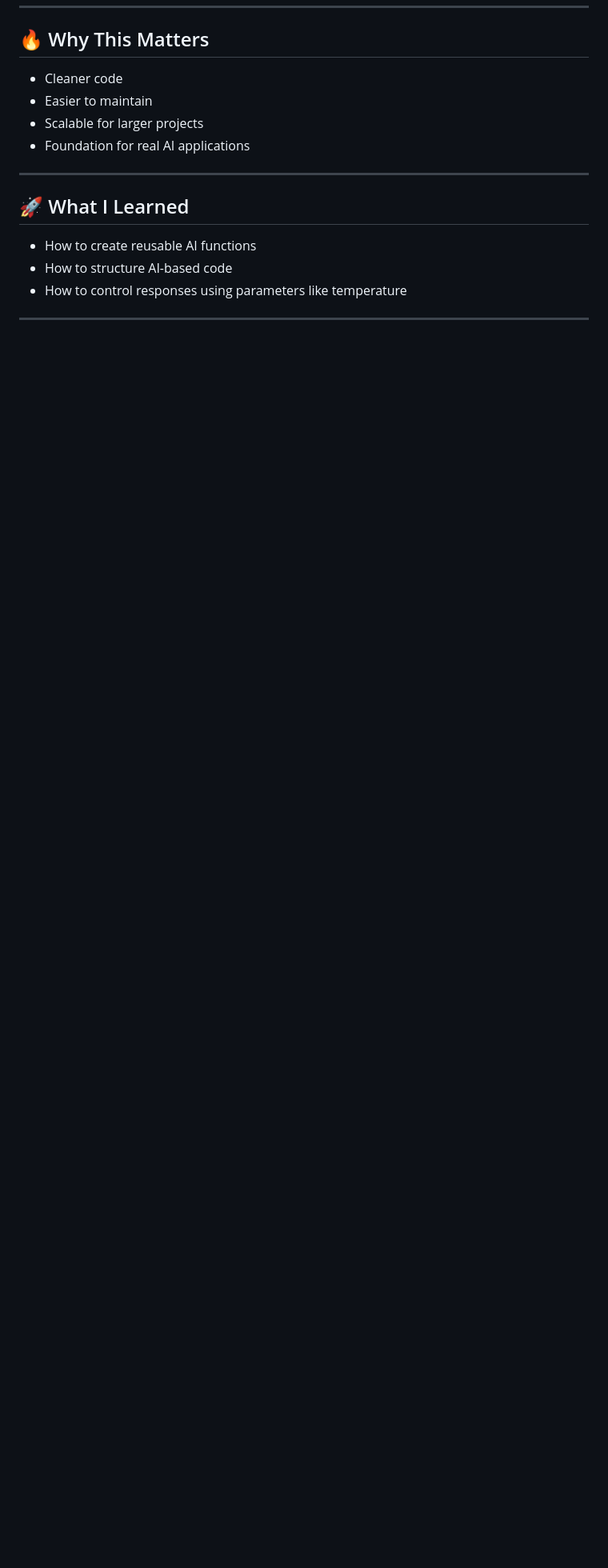
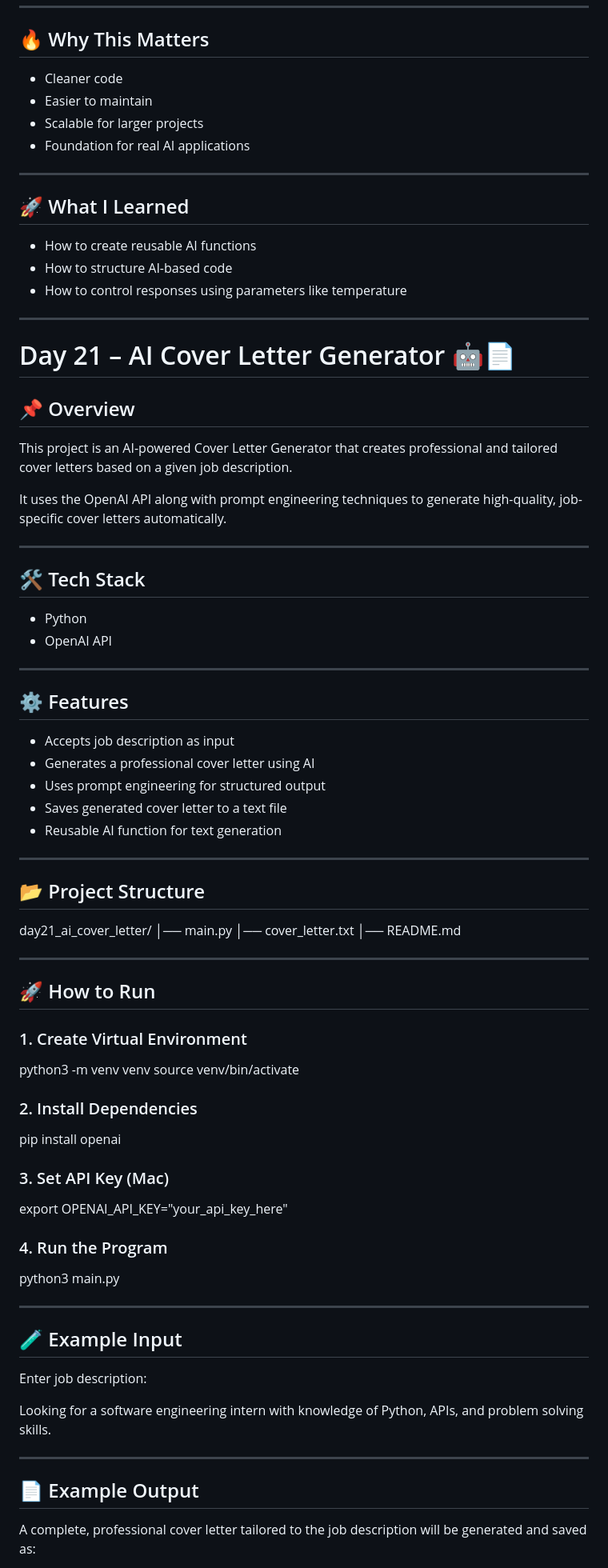
Before and after one commit to kaustubh1530/ai-career-journey, a Markdown page: README.md, the part around one of its changes. Shown at 80% size. Rendered like a GitHub page; blank space fills up the shorter version.

Commit message:
Update main README with Day 21

```diff
--- a/README.md
+++ b/README.md
@@ -863,3 +863,64 @@ Instead of repeating API calls, a single reusable function is used.
 
 ---
 
+# Day 21 – AI Cover Letter Generator 🤖📄
+
+## 📌 Overview
+This project is an AI-powered Cover Letter Generator that creates professional and tailored cover letters based on a given job description.
+
+It uses the OpenAI API along with prompt engineering techniques to generate high-quality, job-specific cover letters automatically.
+
+---
+
+## 🛠️ Tech Stack
+- Python
+- OpenAI API
+
+---
+
+## ⚙️ Features
+- Accepts job description as input
+- Generates a professional cover letter using AI
+- Uses prompt engineering for structured output
+- Saves generated cover letter to a text file
+- Reusable AI function for text generation
+
+---
+
+## 📂 Project Structure
+
+day21_ai_cover_letter/
+│── main.py
+│── cover_letter.txt
+│── README.md
+
+---
+
+## 🚀 How to Run
+
+### 1. Create Virtual Environment
+python3 -m venv venv
+source venv/bin/activate
+
+### 2. Install Dependencies
+pip install openai
+
+### 3. Set API Key (Mac)
+export OPENAI_API_KEY="your_api_key_here"
+
+### 4. Run the Program
+python3 main.py
+
+---
+
+## 🧪 Example Input
+
+Enter job description:
+
+Looking for a software engineering intern with knowledge of Python, APIs, and problem solving skills.
+
+---
+
+## 📄 Example Output
+A complete, professional cover letter tailored to the job description will be generated and saved as:
+
```
Also changed, not shown: other parts of README.md (+38 -0 lines).
